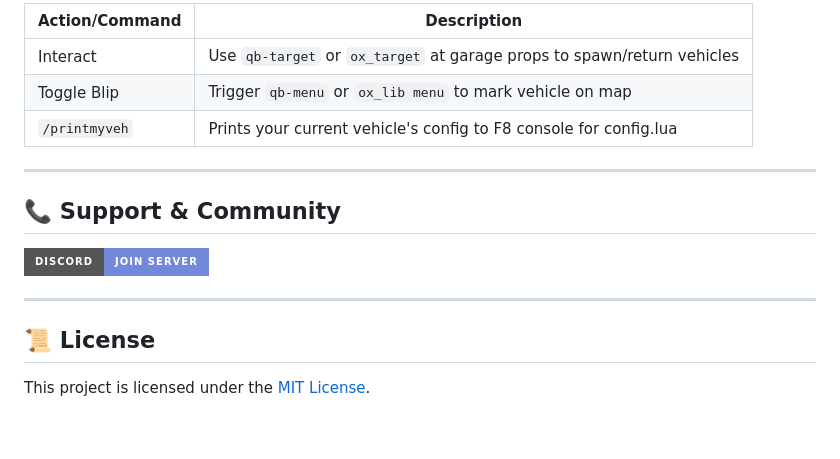
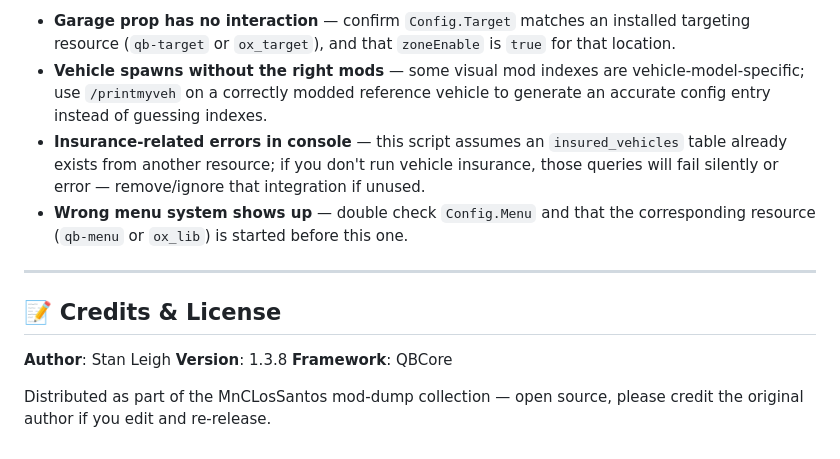
Before and after one commit to MnCLosSantos/mod-dump, a Markdown page: mnc-jobgarage/README.md, the part around one of its changes. Rendered like a GitHub page; badges without logos.

```diff
--- a/mnc-jobgarage/README.md
+++ b/mnc-jobgarage/README.md
@@ -179,18 +111,15 @@ garage = {
 
-| Action/Command | Description |
-|----------------|-------------|
-| Interact | Use `qb-target` or `ox_target` at garage props to spawn/return vehicles |
-| Toggle Blip | Trigger `qb-menu` or `ox_lib menu` to mark vehicle on map |
-| `/printmyveh` | Prints your current vehicle's config to F8 console for config.lua |
+- **Garage prop has no interaction** — confirm `Config.Target` matches an installed targeting resource (`qb-target` or `ox_target`), and that `zoneEnable` is `true` for that location.
+- **Vehicle spawns without the right mods** — some visual mod indexes are vehicle-model-specific; use `/printmyveh` on a correctly modded reference vehicle to generate an accurate config entry instead of guessing indexes.
+- **Insurance-related errors in console** — this script assumes an `insured_vehicles` table already exists from another resource; if you don't run vehicle insurance, those queries will fail silently or error — remove/ignore that integration if unused.
+- **Wrong menu system shows up** — double check `Config.Menu` and that the corresponding resource (`qb-menu` or `ox_lib`) is started before this one.
 
 ---
 
-## 📞 Support & Community
+## 📝 Credits & License
 
-[![Discord](https://img.shields.io/badge/Discord-Join%20Server-7289da?style=for-the-badge&logo=discord&logoColor=white)](https://discord.gg/your-link)
+**Author**: Stan Leigh
+**Version**: 1.3.8
+**Framework**: QBCore
 
----
-
-## 📜 License
-
-This project is licensed under the [MIT License](https://opensource.org/licenses/MIT).
+Distributed as part of the MnCLosSantos mod-dump collection — open source, please credit the original author if you edit and re-release.
```
Also changed, not shown: other parts of mnc-jobgarage/README.md (+58 -126 lines).
